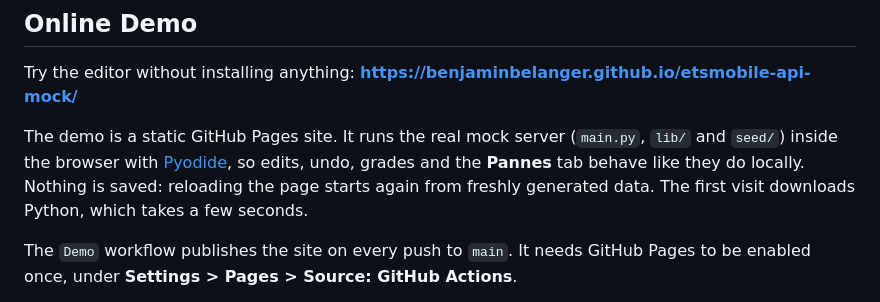
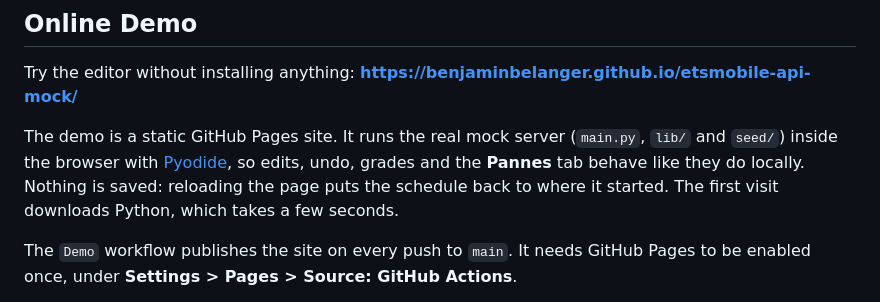
Before and after one commit to BenjaminBelanger/etsmobile-api-mock, a Markdown page: README.md, the part around the change. GitHub-like rendering.

Commit message:
Fix the demo reload wording in the README

```diff
--- a/README.md
+++ b/README.md
@@ -46,8 +46,8 @@ Try the editor without installing anything:
 The demo is a static GitHub Pages site. It runs the real mock server (`main.py`,
 `lib/` and `seed/`) inside the browser with [Pyodide](https://pyodide.org), so
 edits, undo, grades and the **Pannes** tab behave like they do locally. Nothing
-is saved: reloading the page starts again from freshly generated data. The first
-visit downloads Python, which takes a few seconds.
+is saved: reloading the page puts the schedule back to where it started. The
+first visit downloads Python, which takes a few seconds.
 
 The `Demo` workflow publishes the site on every push to `main`. It needs GitHub
 Pages to be enabled once, under **Settings > Pages > Source: GitHub Actions**.
```
